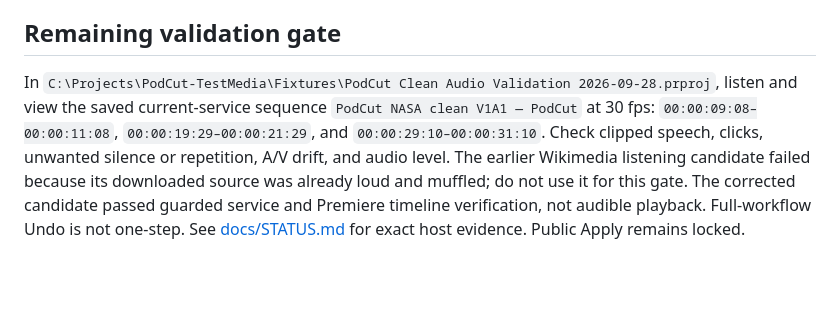
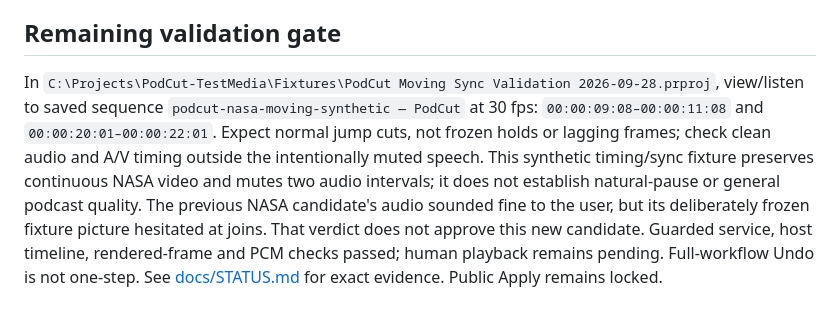
Before and after one commit to RayyanShehran/PodCut, a Markdown page: README.md, the part around the change. Drawn GitHub-style; blank space fills up the shorter version.

Commit message:
Record moving-fixture Premiere output and pending visual playback gate

```diff
--- a/README.md
+++ b/README.md
@@ -97,4 +97,4 @@ The panel, lifecycle, layout, and active-sequence reads have been validated in P
 
 ## Remaining validation gate
 
-In `C:\Projects\PodCut-TestMedia\Fixtures\PodCut Clean Audio Validation 2026-09-28.prproj`, listen and view the saved current-service sequence `PodCut NASA clean V1A1 — PodCut` at 30 fps: `00:00:09:08–00:00:11:08`, `00:00:19:29–00:00:21:29`, and `00:00:29:10–00:00:31:10`. Check clipped speech, clicks, unwanted silence or repetition, A/V drift, and audio level. The earlier Wikimedia listening candidate failed because its downloaded source was already loud and muffled; do not use it for this gate. The corrected candidate passed guarded service and Premiere timeline verification, not audible playback. Full-workflow Undo is not one-step. See [docs/STATUS.md](docs/STATUS.md) for exact host evidence. Public Apply remains locked.
+In `C:\Projects\PodCut-TestMedia\Fixtures\PodCut Moving Sync Validation 2026-09-28.prproj`, view/listen to saved sequence `podcut-nasa-moving-synthetic — PodCut` at 30 fps: `00:00:09:08–00:00:11:08` and `00:00:20:01–00:00:22:01`. Expect normal jump cuts, not frozen holds or lagging frames; check clean audio and A/V timing outside the intentionally muted speech. This synthetic timing/sync fixture preserves continuous NASA video and mutes two audio intervals; it does not establish natural-pause or general podcast quality. The previous NASA candidate's audio sounded fine to the user, but its deliberately frozen fixture picture hesitated at joins. That verdict does not approve this new candidate. Guarded service, host timeline, rendered-frame and PCM checks passed; human playback remains pending. Full-workflow Undo is not one-step. See [docs/STATUS.md](docs/STATUS.md) for exact evidence. Public Apply remains locked.
```
Also changed, not shown: docs/STATUS.md (+20 -1 lines).
